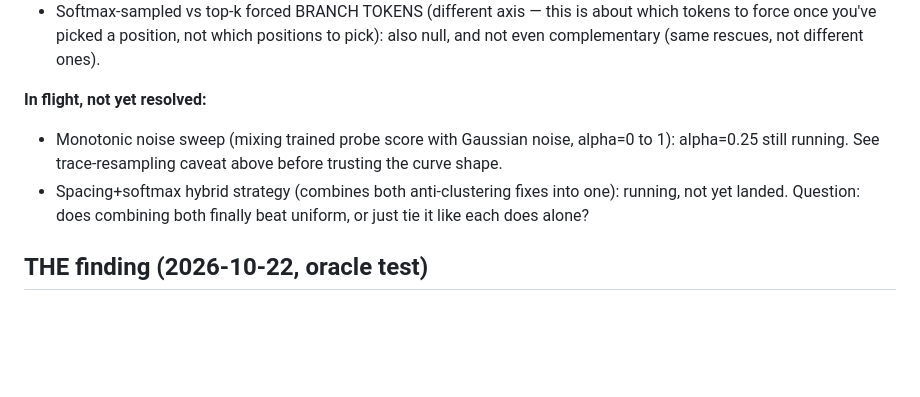
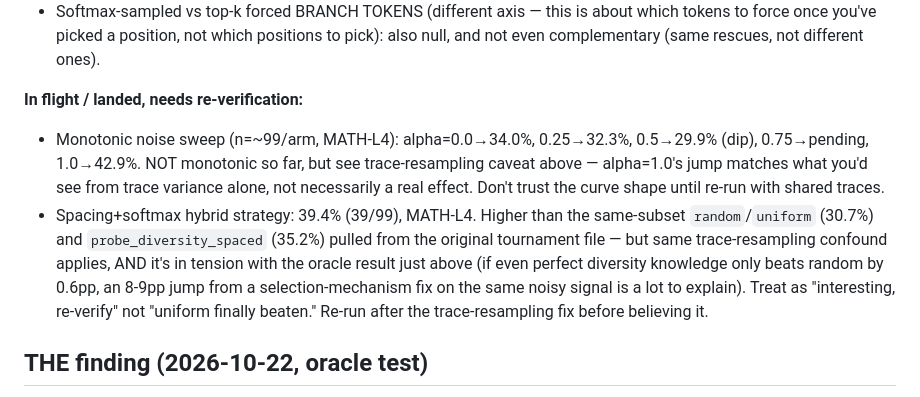
Before and after one commit to matthewbrag/uncertainty-is-not-a-compass, a Markdown page: NOTES.md, the part around the change. GitHub-like rendering; blank space fills up the shorter version.

Commit message:
Record monotonic noise + hybrid strategy results, with caveats

```diff
--- a/NOTES.md
+++ b/NOTES.md
@@ -97,13 +97,21 @@ go. Most important entries first within each section.
   positions to pick): also null, and not even complementary (same rescues,
   not different ones).
 
-**In flight, not yet resolved:**
-- Monotonic noise sweep (mixing trained probe score with Gaussian noise,
-  alpha=0 to 1): alpha=0.25 still running. See trace-resampling caveat above
-  before trusting the curve shape.
-- Spacing+softmax hybrid strategy (combines both anti-clustering fixes into
-  one): running, not yet landed. Question: does combining both finally beat
-  uniform, or just tie it like each does alone?
+**In flight / landed, needs re-verification:**
+- Monotonic noise sweep (n=~99/arm, MATH-L4): alpha=0.0→34.0%, 0.25→32.3%,
+  0.5→29.9% (dip), 0.75→pending, 1.0→42.9%. NOT monotonic so far, but see
+  trace-resampling caveat above — alpha=1.0's jump matches what you'd see
+  from trace variance alone, not necessarily a real effect. Don't trust the
+  curve shape until re-run with shared traces.
+- Spacing+softmax hybrid strategy: 39.4% (39/99), MATH-L4. Higher than the
+  same-subset `random`/`uniform` (30.7%) and `probe_diversity_spaced`
+  (35.2%) pulled from the original tournament file — but same
+  trace-resampling confound applies, AND it's in tension with the oracle
+  result just above (if even perfect diversity knowledge only beats random
+  by 0.6pp, an 8-9pp jump from a selection-mechanism fix on the same noisy
+  signal is a lot to explain). Treat as "interesting, re-verify" not
+  "uniform finally beaten." Re-run after the trace-resampling fix before
+  believing it.
 
 ## THE finding (2026-10-22, oracle test)
 
```
